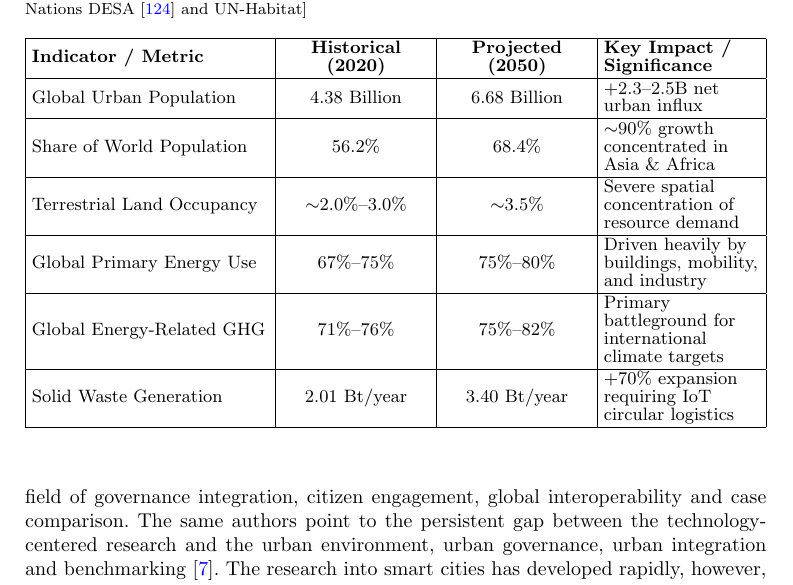
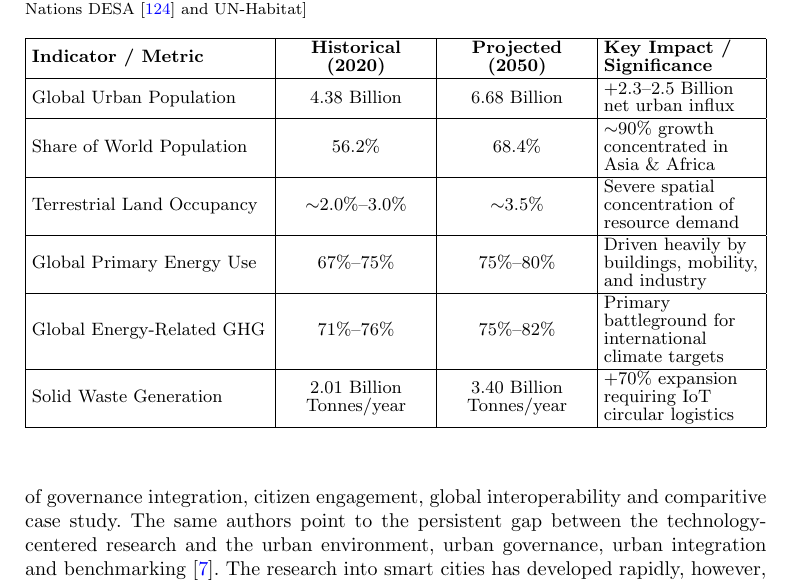
Before and after one commit to DerrickUnleashed/DesignSmartCities, a LaTeX paper (main.tex): part of page 4 of 63, cut so that both start at the same text. Compiled offline with pdfLaTeX.

Commit message:
fix intro

```diff
--- a/main.tex
+++ b/main.tex
@@ -111,7 +111,7 @@ Building digital systems into a city's infrastructure helps cities use fewer res
 \hline
 \textbf{Indicator / Metric} & \textbf{Historical (2020)} & \textbf{Projected (2050)} & \textbf{Key Impact / Significance} \\
 \hline
-Global Urban Population & 4.38 Billion & 6.68 Billion & +2.3--2.5B net urban influx \\
+Global Urban Population & 4.38 Billion & 6.68 Billion & +2.3--2.5 Billion net urban influx \\
 \hline
 Share of World Population & 56.2\% & 68.4\% & $\sim$90\% growth concentrated in Asia \& Africa \\
 \hline
@@ -121,7 +121,7 @@ Global Primary Energy Use & 67\%--75\% & 75\%--80\% & Driven heavily by building
 \hline
 Global Energy-Related GHG & 71\%--76\% & 75\%--82\% & Primary battleground for international climate targets \\
 \hline
-Solid Waste Generation & 2.01 Bt/year & 3.40 Bt/year & +70\% expansion requiring IoT circular logistics \\
+Solid Waste Generation & 2.01 Billion Tonnes/year & 3.40 Billion Tonnes/year & +70\% expansion requiring IoT circular logistics \\
 \hline
 \end{tabularx}
 \end{table}
@@ -136,7 +136,7 @@ Solid Waste Generation & 2.01 Bt/year & 3.40 Bt/year & +70\% expansion requiring
 This \textbf{real-time} information base allows city administrations to make better-informed decisions, whether in optimizing traffic flow, regulating energy distribution, or improving public safety \cite{r1}. \textbf{Road-monitoring systems}, for example, assess pavement and traffic conditions and adjust signal timing accordingly, reducing congestion and emissions \cite{r3}. \textbf{Smart grids} allocate electricity more efficiently, cutting waste and directing power to where it is most needed. Beyond raising operational efficiency, such technologies help cities meet sustainability targets that become more pressing as urban populations continue to grow \cite{r4}. Shao and Min catalog a broad range of sustainability measures relevant to \textbf{smart city} development \cite{r107}, while noting that multidimensional sustainability models remain largely confined to conceptual frameworks rather than operational practice. Singh \emph{et al.} take a broader historical view, tracing a decade of technological advances, architectural models, and platforms in \textbf{smart city} research \cite{r108}. The analysis of sensing technologies, layers of communications, data management and
 application domains provides the research into smart urban development with a sound
 technical foundation. The need for further investigation is expressed in the field of
-governance integration, citizen engagement, global interoperability and case comparison.
+governance integration, citizen engagement, global interoperability and comparitive case study.
 The same authors point to the persistent gap between the technology-centered
 research and the urban environment, urban governance, urban integration and benchmarking
 \cite{r7}.
```
Also changed, not shown: 1 other file.
